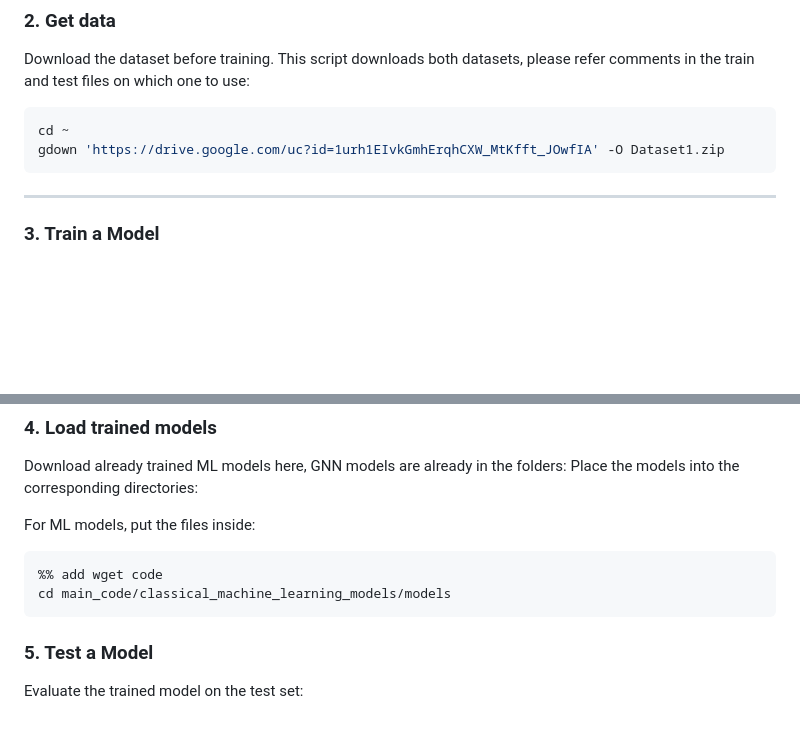
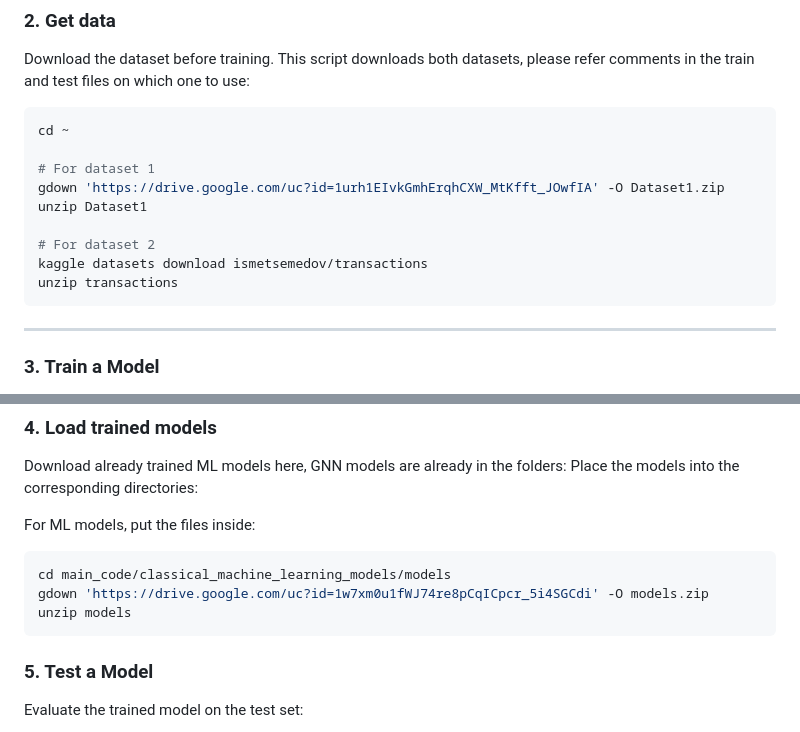
Before and after one commit to KanishkGoel1999/Capstone_project_Kanishk_Goel, a Markdown page: code/Readme.md, 2 parts joined by grey strips. Rendered like a GitHub page; blank space fills up the shorter version.

````diff
--- a/code/Readme.md
+++ b/code/Readme.md
@@ -67,7 +67,14 @@ Download the dataset before training. This script downloads both datasets, pleas
 
 ```bash
 cd ~
+
+# For dataset 1
 gdown 'https://drive.google.com/uc?id=1urh1EIvkGmhErqhCXW_MtKfft_JOwfIA' -O Dataset1.zip
+unzip Dataset1
+
+# For dataset 2
+kaggle datasets download ismetsemedov/transactions
+unzip transactions
 ```
 
 ---
@@ -106,8 +113,9 @@ Place the models into the corresponding directories:
 
 For ML models, put the files inside:
 ```bash
-%% add wget code
 cd main_code/classical_machine_learning_models/models
+gdown 'https://drive.google.com/uc?id=1w7xm0u1fWJ74re8pCqICpcr_5i4SGCdi' -O models.zip
+unzip models
 ```
 
 
````
